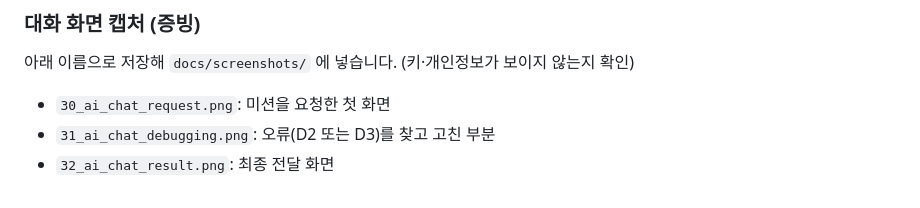
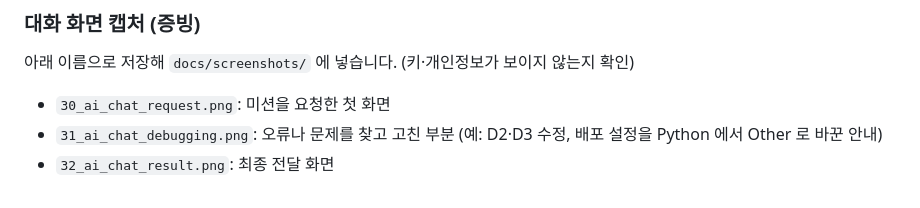
Before and after one commit to Sungtae10/codyssey-a1-3-ax-radar, a Markdown page: docs/04_ai-coding-log.md, the part around the change. GitHub-like rendering.

```diff
--- a/docs/04_ai-coding-log.md
+++ b/docs/04_ai-coding-log.md
@@ -83,5 +83,5 @@
 아래 이름으로 저장해 `docs/screenshots/` 에 넣습니다. (키·개인정보가 보이지 않는지 확인)
 
 - `30_ai_chat_request.png`: 미션을 요청한 첫 화면
-- `31_ai_chat_debugging.png`: 오류(D2 또는 D3)를 찾고 고친 부분
+- `31_ai_chat_debugging.png`: 오류나 문제를 찾고 고친 부분 (예: D2·D3 수정, 배포 설정을 Python 에서 Other 로 바꾼 안내)
 - `32_ai_chat_result.png`: 최종 전달 화면
```
Also changed, not shown: docs/05_learning-notes.md (+1 -1 lines).
